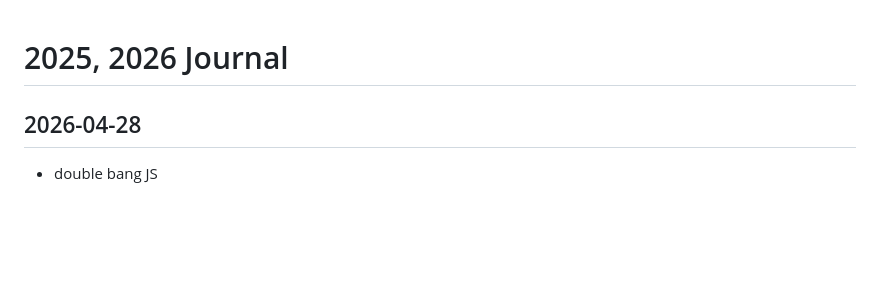
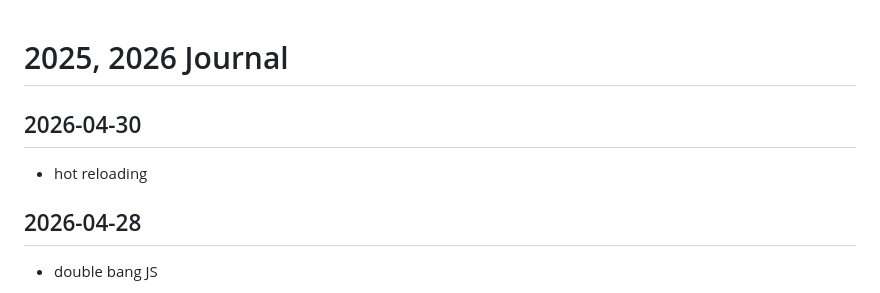
Before and after one commit to callmelazarus/tech-learning-journey, a Markdown page: journal/journal.md, the part around the change. Drawn GitHub-style; blank space fills up the shorter version.

Commit message:
hot reloading

```diff
--- a/journal/journal.md
+++ b/journal/journal.md
@@ -1,4 +1,7 @@
 # 2025, 2026 Journal
+
+## 2026-04-30
+- hot reloading
 
 ## 2026-04-28
 - double bang JS
```
Also changed, not shown: 1 other file.
